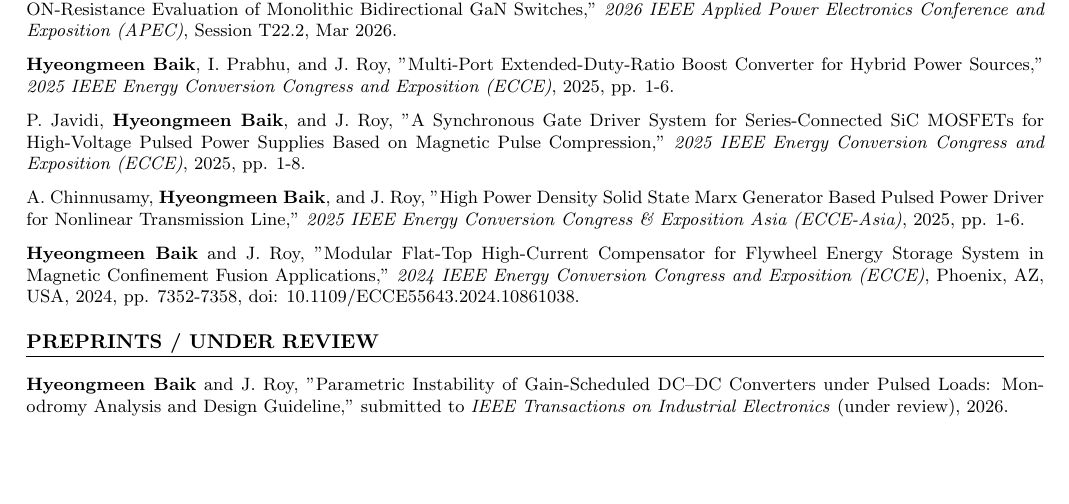
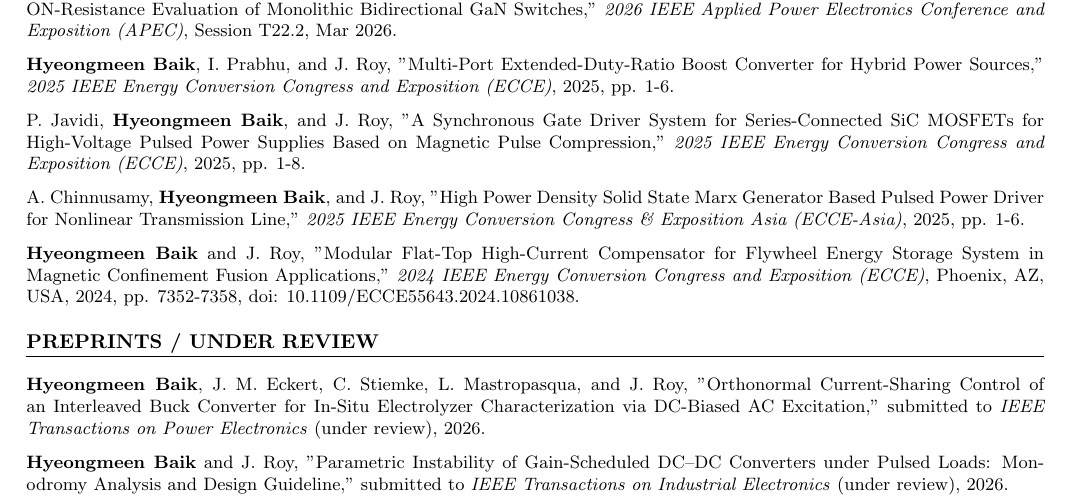
Before and after one commit to PhilBaik/philbaik, a LaTeX CV (cv.tex): part of page 2 of 2, cut so that both start at the same text, the shorter picture padded with empty space. Compiled offline with pdfLaTeX.

Commit message:
docs: add electrolyzer tpel submission to under-review list
Co-Authored-By: Claude Opus 5.5 (1M context) <noreply@anthropic.com>

```diff
--- a/cv.tex
+++ b/cv.tex
@@ -139,6 +139,9 @@
 % Preprints Section
 \section*{PREPRINTS / UNDER REVIEW}
 \noindent
+\textbf{Hyeongmeen Baik}, J. M. Eckert, C. Stiemke, L. Mastropasqua, and J. Roy, "Orthonormal Current-Sharing Control of an Interleaved Buck Converter for In-Situ Electrolyzer Characterization via DC-Biased AC Excitation," submitted to \textit{IEEE Transactions on Power Electronics} (under review), 2026.
+
+\medskip\noindent
 \textbf{Hyeongmeen Baik} and J. Roy, "Parametric Instability of Gain-Scheduled DC--DC Converters under Pulsed Loads: Monodromy Analysis and Design Guideline," submitted to \textit{IEEE Transactions on Industrial Electronics} (under review), 2026.
 
 % % Patents Section (commented out)
```
Also changed, not shown: cv.pdf.
